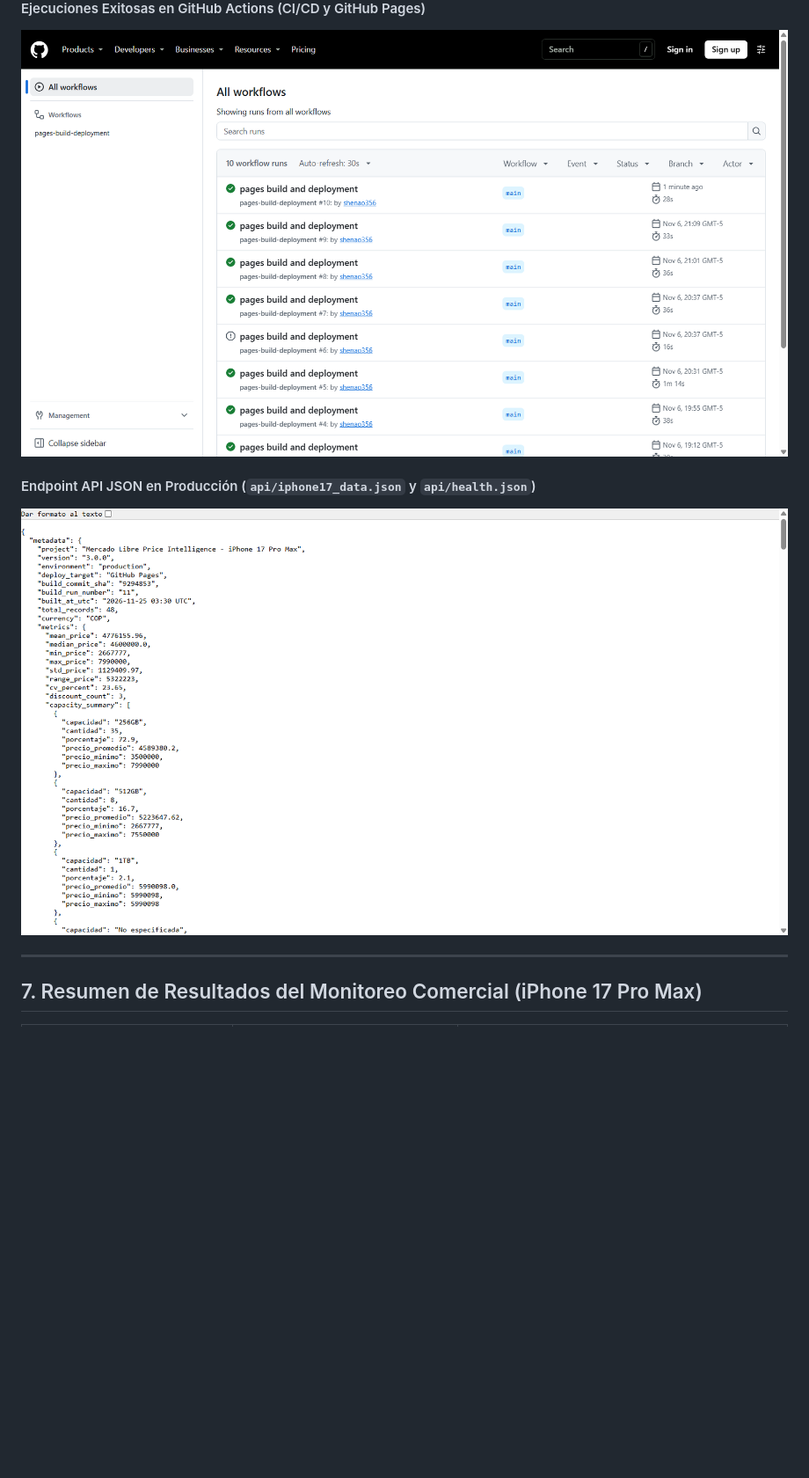
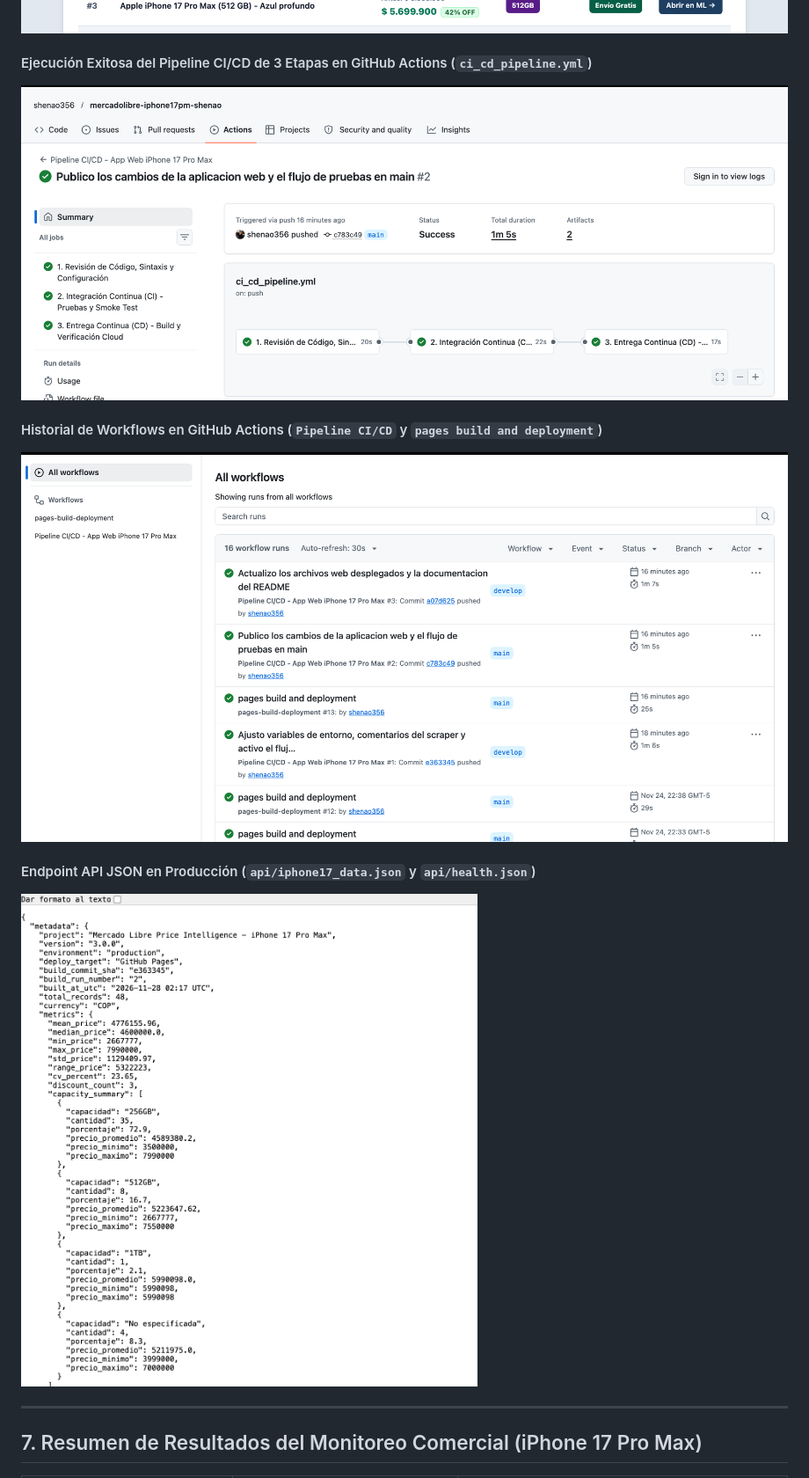
Before and after one commit to shenao356/mercadolibre-iphone17pm-shenao, a Markdown page: README.md, the part around the change. Shown at 88% size. GitHub-like rendering; pictures changed too: docs/screenshots/02_webapp_graficas_catalogo.png, docs/screenshots/03_github_actions_runs.png, docs/screenshots/03b_github_actions_pipeline.png (added); blank space fills up the shorter version.

Commit message:
Actualizo las capturas de pantalla reales del despliegue y GitHub Actions

```diff
--- a/README.md
+++ b/README.md
@@ -184,8 +184,11 @@ Para escenarios que requieran ejecución dinámica del backend Python (`app.py`)
 #### Catálogo Interactivo, Filtros y Gráficas Analíticas en la Nube
 ![Gráficas y Catálogo Interactivo](docs/screenshots/02_webapp_graficas_catalogo.png)
 
-#### Ejecuciones Exitosas en GitHub Actions (CI/CD y GitHub Pages)
-![GitHub Actions Pipeline](docs/screenshots/03_github_actions_runs.png)
+#### Ejecución Exitosa del Pipeline CI/CD de 3 Etapas en GitHub Actions (`ci_cd_pipeline.yml`)
+![Diagrama de 3 Etapas CI/CD en GitHub Actions](docs/screenshots/03b_github_actions_pipeline.png)
+
+#### Historial de Workflows en GitHub Actions (`Pipeline CI/CD` y `pages build and deployment`)
+![GitHub Actions Runs](docs/screenshots/03_github_actions_runs.png)
 
 #### Endpoint API JSON en Producción (`api/iphone17_data.json` y `api/health.json`)
 ![Endpoint API JSON en Producción](docs/screenshots/04_api_json_produccion.png)
```
Also changed, not shown: docs/screenshots/01_webapp_produccion_superior.png.
